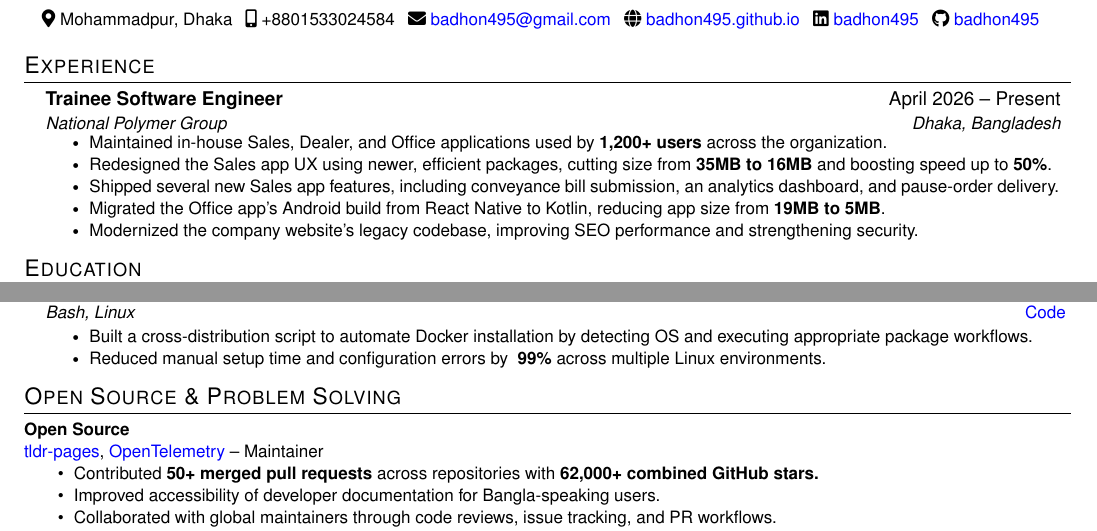
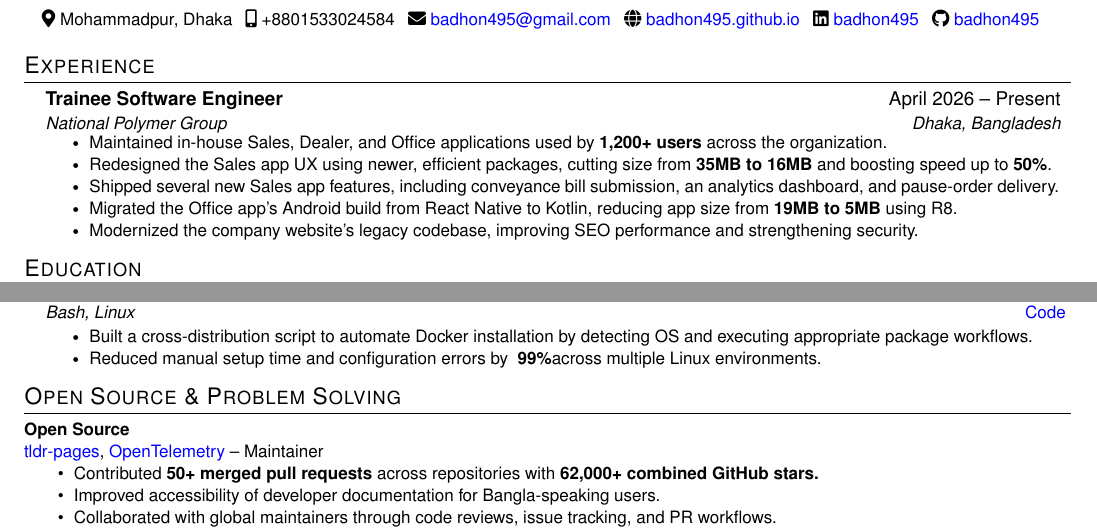
Before and after one commit to badhon495/Resume, a LaTeX CV (Resume/SakibSadman_Resume.tex): two parts of the page, joined at a grey line, cut so that both start at the same text. Compiled offline with pdfLaTeX.

Commit message:
Refactor code structure for improved readability and maintainability

```diff
--- a/Resume/SakibSadman_Resume.tex
+++ b/Resume/SakibSadman_Resume.tex
@@ -133,7 +133,7 @@
         \resumeItem{Maintained in-house Sales, Dealer, and Office applications used by \textbf{1,200+ users} across the organization.}
         \resumeItem{Redesigned the Sales app UX using newer, efficient packages, cutting size from \textbf{35MB to 16MB} and boosting speed up to \textbf{50\%}.}
         \resumeItem{Shipped several new Sales app features, including conveyance bill submission, an analytics dashboard, and pause-order delivery.}
-        \resumeItem{Migrated the Office app's Android build from React Native to Kotlin, reducing app size from \textbf{19MB to 5MB}.}
+        \resumeItem{Migrated the Office app's Android build from React Native to Kotlin, reducing app size from \textbf{19MB to 5MB} using R8.}
         \resumeItem{Modernized the company website's legacy codebase, improving SEO performance and strengthening security.}
       \resumeItemListEnd
 
```
Also changed, not shown: Resume/SakibSadman_Resume.pdf, SakibSadman_Resume.pdf (added), SakibSadman_Resume_SQA.pdf (added), Resume/SakibSadman_Resume.tex (2 more changed lines).
